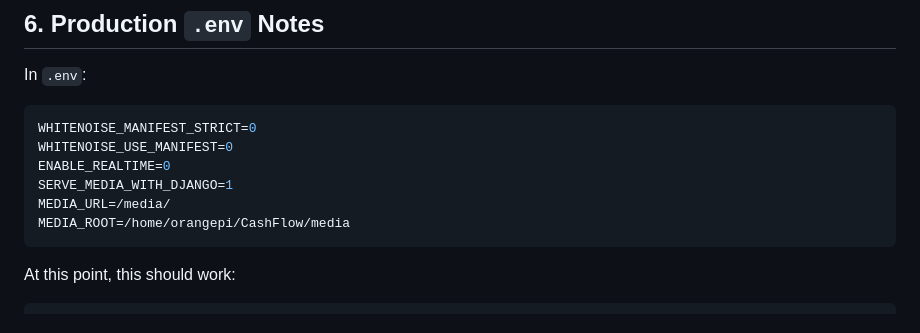
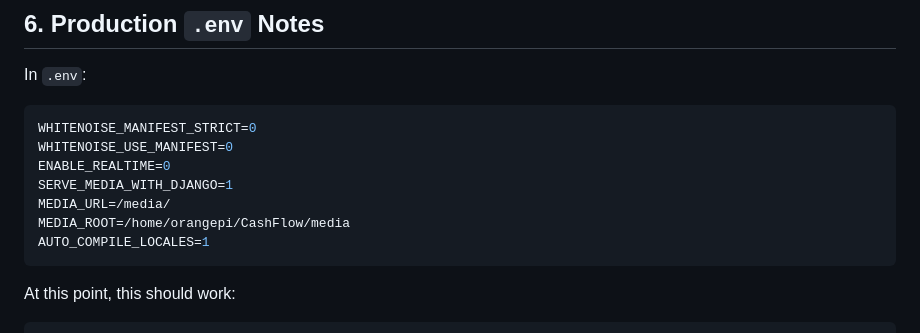
Before and after one commit to slopeztech/CashFlow, a Markdown page: receta.md, the part around the change. GitHub-like rendering.

Commit message:
receta update

````diff
--- a/receta.md
+++ b/receta.md
@@ -121,6 +121,7 @@ ENABLE_REALTIME=0
 SERVE_MEDIA_WITH_DJANGO=1
 MEDIA_URL=/media/
 MEDIA_ROOT=/home/orangepi/CashFlow/media
+AUTO_COMPILE_LOCALES=1
 ```
 
 At this point, this should work:
````
